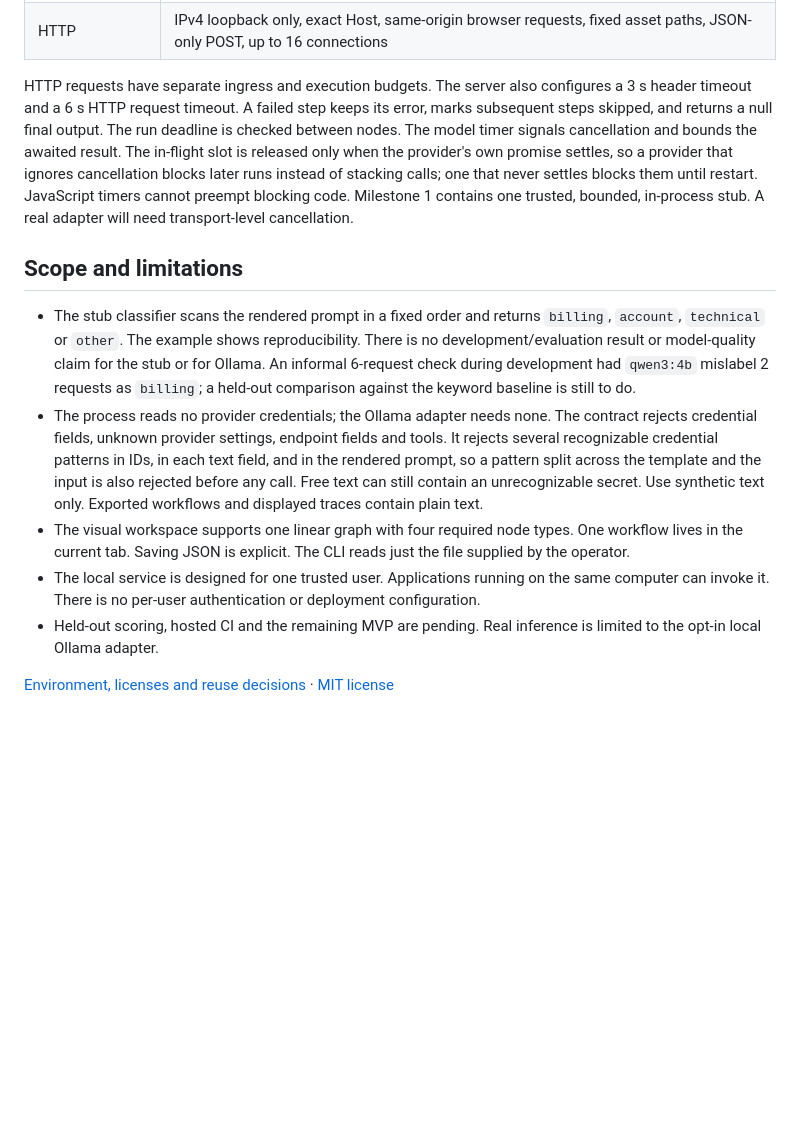
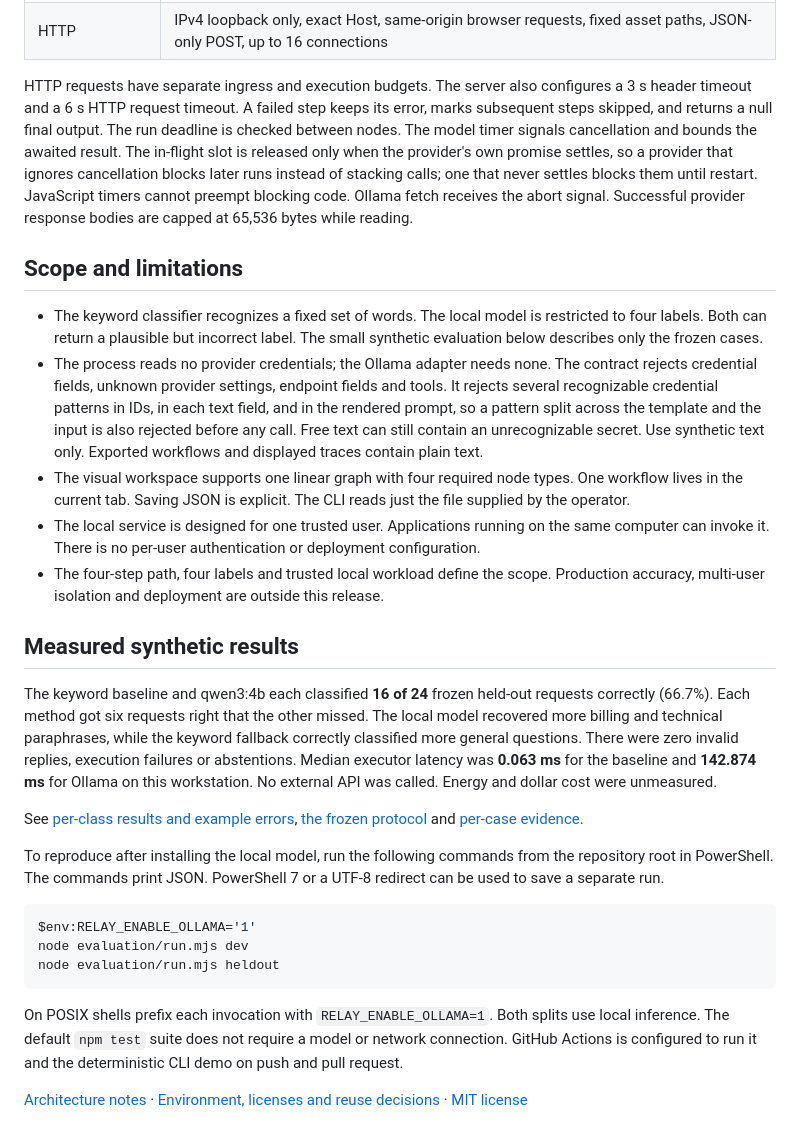
Before and after one commit to RyanJBush/Open-Source-Visual-AI-Agent-Builder, a Markdown page: README.md, the part around one of its changes. Drawn GitHub-style; blank space fills up the shorter version.

````diff
--- a/README.md
+++ b/README.md
@@ -80,14 +86,30 @@ The planner indexes IDs, checks edge endpoints and degrees, and follows outgoing
 | Ollama calls | Opt-in per process, loopback only, `RELAY_OLLAMA_MAX_CALLS` per process (default 50) |
 | HTTP | IPv4 loopback only, exact Host, same-origin browser requests, fixed asset paths, JSON-only POST, up to 16 connections |
 
-HTTP requests have separate ingress and execution budgets. The server also configures a 3 s header timeout and a 6 s HTTP request timeout. A failed step keeps its error, marks subsequent steps skipped, and returns a null final output. The run deadline is checked between nodes. The model timer signals cancellation and bounds the awaited result. The in-flight slot is released only when the provider's own promise settles, so a provider that ignores cancellation blocks later runs instead of stacking calls; one that never settles blocks them until restart. JavaScript timers cannot preempt blocking code. Milestone 1 contains one trusted, bounded, in-process stub. A real adapter will need transport-level cancellation.
+HTTP requests have separate ingress and execution budgets. The server also configures a 3 s header timeout and a 6 s HTTP request timeout. A failed step keeps its error, marks subsequent steps skipped, and returns a null final output. The run deadline is checked between nodes. The model timer signals cancellation and bounds the awaited result. The in-flight slot is released only when the provider's own promise settles, so a provider that ignores cancellation blocks later runs instead of stacking calls; one that never settles blocks them until restart. JavaScript timers cannot preempt blocking code. Ollama fetch receives the abort signal. Successful provider response bodies are capped at 65,536 bytes while reading.
 
 ## Scope and limitations
 
-- The stub classifier scans the rendered prompt in a fixed order and returns `billing`, `account`, `technical` or `other`. The example shows reproducibility. There is no development/evaluation result or model-quality claim for the stub or for Ollama. An informal 6-request check during development had `qwen3:4b` mislabel 2 requests as `billing`; a held-out comparison against the keyword baseline is still to do.
+- The keyword classifier recognizes a fixed set of words. The local model is restricted to four labels. Both can return a plausible but incorrect label. The small synthetic evaluation below describes only the frozen cases.
 - The process reads no provider credentials; the Ollama adapter needs none. The contract rejects credential fields, unknown provider settings, endpoint fields and tools. It rejects several recognizable credential patterns in IDs, in each text field, and in the rendered prompt, so a pattern split across the template and the input is also rejected before any call. Free text can still contain an unrecognizable secret. Use synthetic text only. Exported workflows and displayed traces contain plain text.
 - The visual workspace supports one linear graph with four required node types. One workflow lives in the current tab. Saving JSON is explicit. The CLI reads just the file supplied by the operator.
 - The local service is designed for one trusted user. Applications running on the same computer can invoke it. There is no per-user authentication or deployment configuration.
-- Held-out scoring, hosted CI and the remaining MVP are pending. Real inference is limited to the opt-in local Ollama adapter.
+- The four-step path, four labels and trusted local workload define the scope. Production accuracy, multi-user isolation and deployment are outside this release.
 
-[Environment, licenses and reuse decisions](docs/environment.md) · [MIT license](LICENSE)
+## Measured synthetic results
+
+The keyword baseline and qwen3:4b each classified **16 of 24** frozen held-out requests correctly (66.7%). Each method got six requests right that the other missed. The local model recovered more billing and technical paraphrases, while the keyword fallback correctly classified more general questions. There were zero invalid replies, execution failures or abstentions. Median executor latency was **0.063 ms** for the baseline and **142.874 ms** for Ollama on this workstation. No external API was called. Energy and dollar cost were unmeasured.
+
+See [per-class results and example errors](docs/evaluation.md), [the frozen protocol](evaluation/PROTOCOL.md) and [per-case evidence](evidence/heldout.json).
+
+To reproduce after installing the local model, run the following commands from the repository root in PowerShell. The commands print JSON. PowerShell 7 or a UTF-8 redirect can be used to save a separate run.
+
+```powershell
+$env:RELAY_ENABLE_OLLAMA='1'
+node evaluation/run.mjs dev
+node evaluation/run.mjs heldout
+```
+
+On POSIX shells prefix each invocation with `RELAY_ENABLE_OLLAMA=1`. Both splits use local inference. The default `npm test` suite does not require a model or network connection. GitHub Actions is configured to run it and the deterministic CLI demo on push and pull request.
+
+[Architecture notes](docs/architecture.md) · [Environment, licenses and reuse decisions](docs/environment.md) · [MIT license](LICENSE)
````
Also changed, not shown: other parts of README.md (+6 -0 lines), docs/architecture.md (added, +22 -0 lines), docs/environment.md (+10 -19 lines), docs/evaluation.md (added, +29 -0 lines), docs/relay-demo.gif (added), 4 other files.
